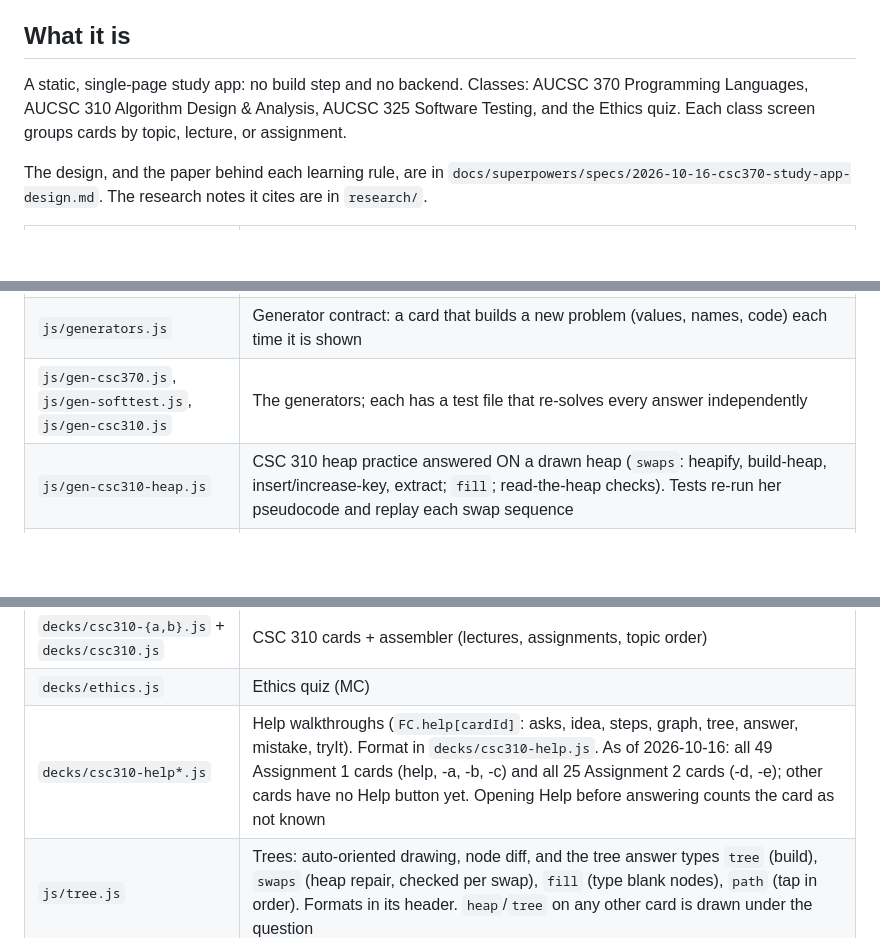
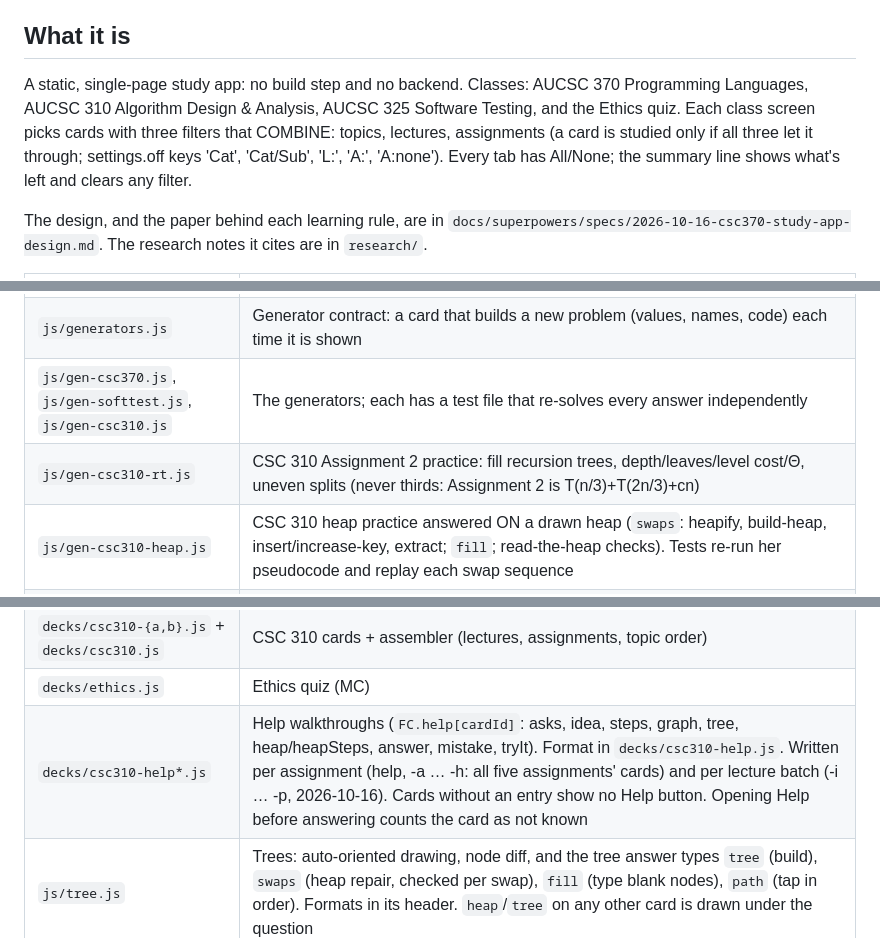
Before and after one commit to 0JEA/flash-cards, a Markdown page: CLAUDE.md, 3 parts joined by grey strips. Rendered like a GitHub page; blank space fills up the shorter version.

Commit message:
CLAUDE.md: card picker filters, rt generators, help coverage
Co-Authored-By: Claude Opus 5.5 <noreply@anthropic.com>
Claude-Session: https://claude.ai/code/session_015L9LPv4d2KGyU1u2rSDsTK

```diff
--- a/CLAUDE.md
+++ b/CLAUDE.md
@@ -18,7 +18,7 @@
 
 ## What it is
 
-A static, single-page study app: no build step and no backend. Classes: AUCSC 370 Programming Languages, AUCSC 310 Algorithm Design & Analysis, AUCSC 325 Software Testing, and the Ethics quiz. Each class screen groups cards by topic, lecture, or assignment.
+A static, single-page study app: no build step and no backend. Classes: AUCSC 370 Programming Languages, AUCSC 310 Algorithm Design & Analysis, AUCSC 325 Software Testing, and the Ethics quiz. Each class screen picks cards with three filters that COMBINE: topics, lectures, assignments (a card is studied only if all three let it through; settings.off keys 'Cat', 'Cat/Sub', 'L:<n>', 'A:<id>', 'A:none'). Every tab has All/None; the summary line shows what's left and clears any filter.
 
 The design, and the paper behind each learning rule, are in `docs/superpowers/specs/2026-10-16-csc370-study-app-design.md`. The research notes it cites are in `research/`.
 
@@ -31,6 +31,7 @@ The design, and the paper behind each learning rule, are in `docs/superpowers/sp
 | `js/sync.js` | Sync to branch `progress` through the GitHub contents API (per-month files, SHA retry) |
 | `js/generators.js` | Generator contract: a card that builds a new problem (values, names, code) each time it is shown |
 | `js/gen-csc370.js`, `js/gen-softtest.js`, `js/gen-csc310.js` | The generators; each has a test file that re-solves every answer independently |
+| `js/gen-csc310-rt.js` | CSC 310 Assignment 2 practice: fill recursion trees, depth/leaves/level cost/Θ, uneven splits (never thirds: Assignment 2 is T(n/3)+T(2n/3)+cn) |
 | `js/gen-csc310-heap.js` | CSC 310 heap practice answered ON a drawn heap (`swaps`: heapify, build-heap, insert/increase-key, extract; `fill`; read-the-heap checks). Tests re-run her pseudocode and replay each swap sequence |
 | `js/gen-csc310-trees.js` | CSC 310 tree practice answered ON a tree: decision trees of insertion/merge/quick sort on 3 elements (`tree` build, `path` follow an input, facts with the tree drawn), binary search as a `path` in the tree of midpoints, QUICKSORT and MergeSort call trees (`fill`). Tests re-run each algorithm with a comparison logger / call recorder and pin Figure 8.1 and her lecture examples |
 | `js/app.js` | UI controller. Card text goes through `textContent` or KaTeX (`math()`), never `innerHTML` (the page holds a token) |
@@ -38,7 +39,7 @@ The design, and the paper behind each learning rule, are in `docs/superpowers/sp
 | `decks/softtest-{a,b,c}.js` + `decks/softtest.js` | CSC 325 cards + assembler |
 | `decks/csc310-{a,b}.js` + `decks/csc310.js` | CSC 310 cards + assembler (lectures, assignments, topic order) |
 | `decks/ethics.js` | Ethics quiz (MC) |
-| `decks/csc310-help*.js` | Help walkthroughs (`FC.help[cardId]`: asks, idea, steps, graph, tree, answer, mistake, tryIt). Format in `decks/csc310-help.js`. As of 2026-10-16: all 49 Assignment 1 cards (help, -a, -b, -c) and all 25 Assignment 2 cards (-d, -e); other cards have no Help button yet. Opening Help before answering counts the card as not known |
+| `decks/csc310-help*.js` | Help walkthroughs (`FC.help[cardId]`: asks, idea, steps, graph, tree, heap/heapSteps, answer, mistake, tryIt). Format in `decks/csc310-help.js`. Written per assignment (help, -a … -h: all five assignments' cards) and per lecture batch (-i … -p, 2026-10-16). Cards without an entry show no Help button. Opening Help before answering counts the card as not known |
 | `js/tree.js` | Trees: auto-oriented drawing, node diff, and the tree answer types `tree` (build), `swaps` (heap repair, checked per swap), `fill` (type blank nodes), `path` (tap in order). Formats in its header. `heap`/`tree` on any other card is drawn under the question |
 | `vendor/pretext-0.0.9.min.js`, `vendor/katex/` | Text fitting; math rendering |
 | `tools/fit-sweep.js` | Headless fit check of every card at a given viewport |
```
Also changed, not shown: other parts of CLAUDE.md (+1 -1 lines).
